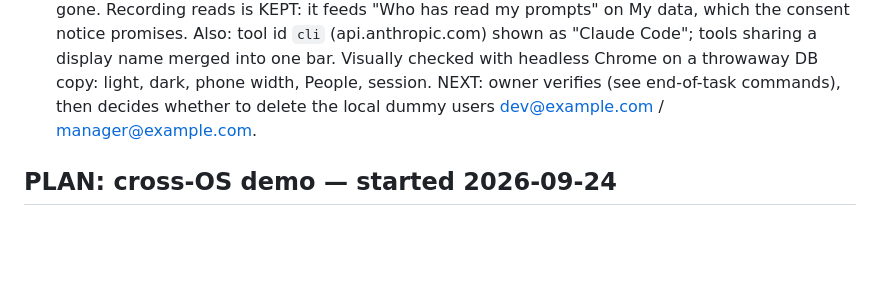
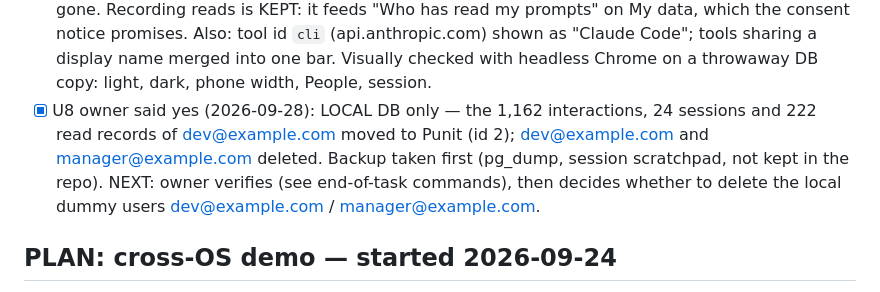
Before and after one commit to pkisan/aiul, a Markdown page: docs/PROGRESS.md, the part around the change. Drawn GitHub-style; blank space fills up the shorter version.

Commit message:
docs: local dummy users removed, history moved to the owner
Co-Authored-By: Claude Opus 5.5 <noreply@anthropic.com>

```diff
--- a/docs/PROGRESS.md
+++ b/docs/PROGRESS.md
@@ -45,6 +45,10 @@ Steps (commit each):
       tool id `cli` (api.anthropic.com) shown as "Claude Code"; tools sharing
       a display name merged into one bar. Visually checked with headless
       Chrome on a throwaway DB copy: light, dark, phone width, People, session.
+- [x] U8 owner said yes (2026-09-28): LOCAL DB only — the 1,162 interactions,
+      24 sessions and 222 read records of dev@example.com moved to Punit
+      (id 2); dev@example.com and manager@example.com deleted. Backup taken
+      first (pg_dump, session scratchpad, not kept in the repo).
       NEXT: owner verifies (see end-of-task commands), then decides whether to
       delete the local dummy users dev@example.com / manager@example.com.
 
```
